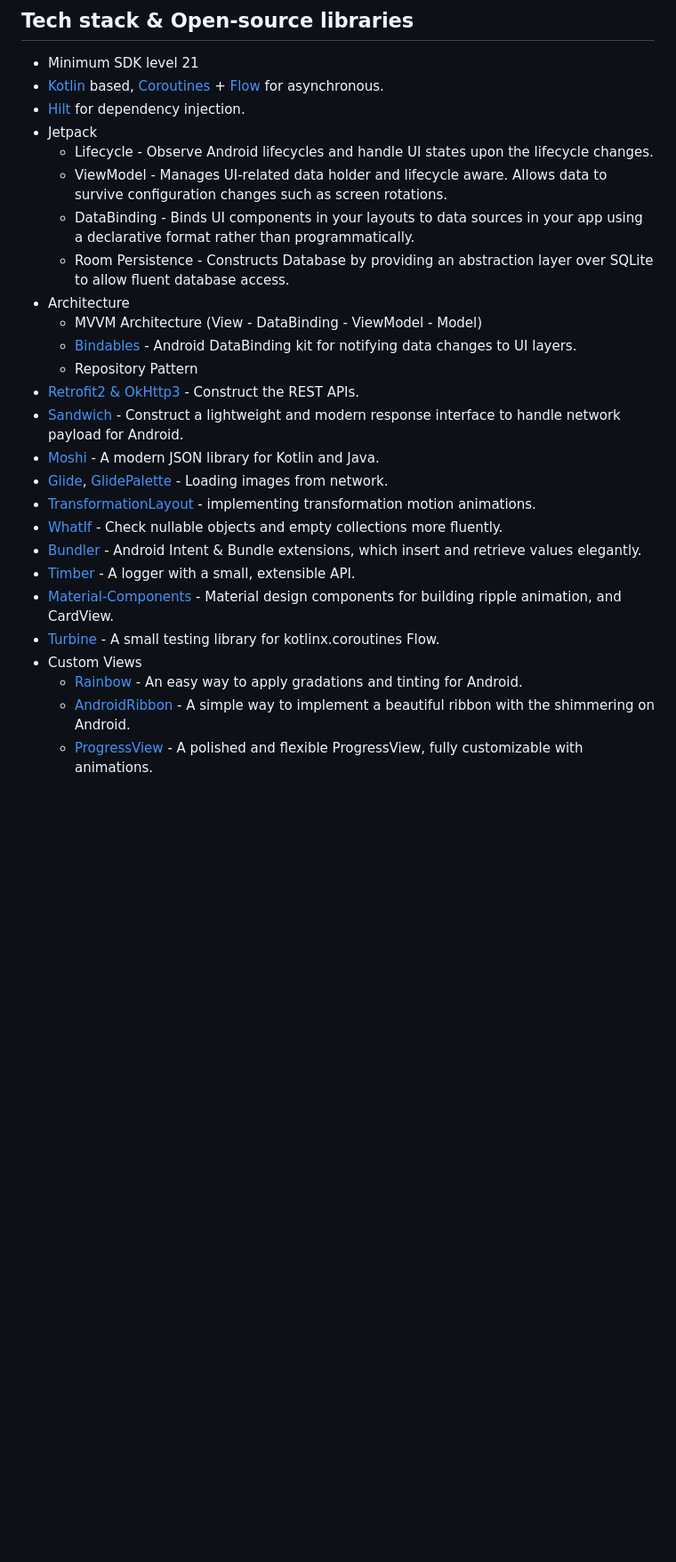
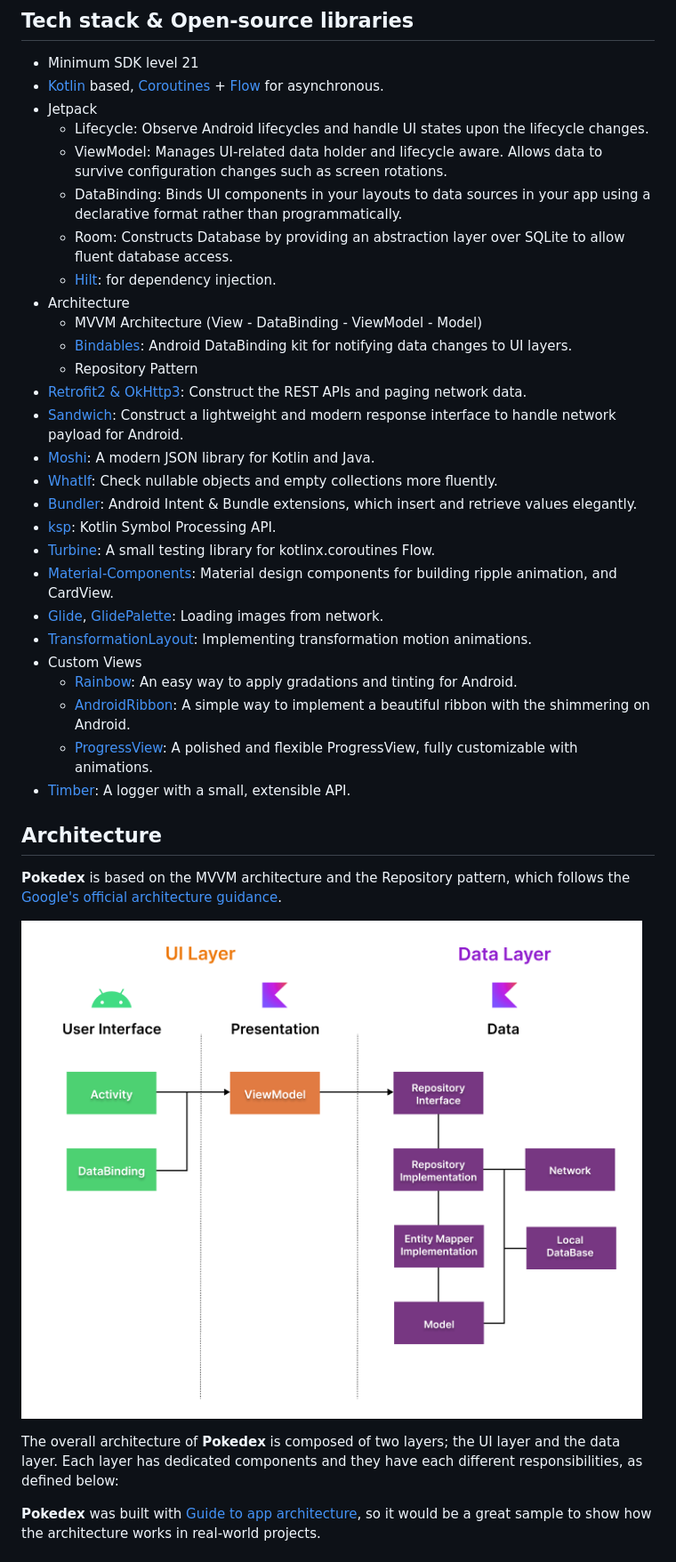
Before and after one commit to skydoves/Pokedex, a Markdown page: README.md, the part around one of its changes. Shown at 89% size. Drawn GitHub-style; pictures changed too: figure/figure0.png (added); blank space fills up the shorter version.

Commit message:
Update README with figures

```diff
--- a/README.md
+++ b/README.md
@@ -26,27 +26,39 @@ Go to the [Releases](https://github.com/skydoves/Pokedex/releases) to download t
 ## Tech stack & Open-source libraries
 - Minimum SDK level 21
 - [Kotlin](https://kotlinlang.org/) based, [Coroutines](https://github.com/Kotlin/kotlinx.coroutines) + [Flow](https://kotlin.github.io/kotlinx.coroutines/kotlinx-coroutines-core/kotlinx.coroutines.flow/) for asynchronous.
-- [Hilt](https://dagger.dev/hilt/) for dependency injection.
 - Jetpack
-  - Lifecycle - Observe Android lifecycles and handle UI states upon the lifecycle changes.
-  - ViewModel - Manages UI-related data holder and lifecycle aware. Allows data to survive configuration changes such as screen rotations.
-  - DataBinding - Binds UI components in your layouts to data sources in your app using a declarative format rather than programmatically.
-  - Room Persistence - Constructs Database by providing an abstraction layer over SQLite to allow fluent database access.
+  - Lifecycle: Observe Android lifecycles and handle UI states upon the lifecycle changes.
+  - ViewModel: Manages UI-related data holder and lifecycle aware. Allows data to survive configuration changes such as screen rotations.
+  - DataBinding: Binds UI components in your layouts to data sources in your app using a declarative format rather than programmatically.
+  - Room: Constructs Database by providing an abstraction layer over SQLite to allow fluent database access.
+  - [Hilt](https://dagger.dev/hilt/): for dependency injection.
 - Architecture
   - MVVM Architecture (View - DataBinding - ViewModel - Model)
-  - [Bindables](https://github.com/skydoves/bindables) - Android DataBinding kit for notifying data changes to UI layers.
+  - [Bindables](https://github.com/skydoves/bindables): Android DataBinding kit for notifying data changes to UI layers.
   - Repository Pattern
-- [Retrofit2 & OkHttp3](https://github.com/square/retrofit) - Construct the REST APIs.
-- [Sandwich](https://github.com/skydoves/Sandwich) - Construct a lightweight and modern response interface to handle network payload for Android.
-- [Moshi](https://github.com/square/moshi/) - A modern JSON library for Kotlin and Java.
-- [Glide](https://github.com/bumptech/glide), [GlidePalette](https://github.com/florent37/GlidePalette) - Loading images from network.
-- [TransformationLayout](https://github.com/skydoves/transformationlayout) - implementing transformation motion animations.
-- [WhatIf](https://github.com/skydoves/whatif) - Check nullable objects and empty collections more fluently.
-- [Bundler](https://github.com/skydoves/bundler) - Android Intent & Bundle extensions, which insert and retrieve values elegantly.
-- [Timber](https://github.com/JakeWharton/timber) - A logger with a small, extensible API.
-- [Material-Components](https://github.com/material-components/material-components-android) - Material design components for building ripple animation, and CardView.
-- [Turbine](https://github.com/cashapp/turbine) - A small testing library for kotlinx.coroutines Flow.
+- [Retrofit2 & OkHttp3](https://github.com/square/retrofit): Construct the REST APIs and paging network data.
+- [Sandwich](https://github.com/skydoves/Sandwich): Construct a lightweight and modern response interface to handle network payload for Android.
+- [Moshi](https://github.com/square/moshi/): A modern JSON library for Kotlin and Java.
+- [WhatIf](https://github.com/skydoves/whatif): Check nullable objects and empty collections more fluently.
+- [Bundler](https://github.com/skydoves/bundler): Android Intent & Bundle extensions, which insert and retrieve values elegantly.
+- [ksp](https://github.com/google/ksp): Kotlin Symbol Processing API.
+- [Turbine](https://github.com/cashapp/turbine): A small testing library for kotlinx.coroutines Flow.
+- [Material-Components](https://github.com/material-components/material-components-android): Material design components for building ripple animation, and CardView.
+- [Glide](https://github.com/bumptech/glide), [GlidePalette](https://github.com/florent37/GlidePalette): Loading images from network.
+- [TransformationLayout](https://github.com/skydoves/transformationlayout): Implementing transformation motion animations.
 - Custom Views
-  - [Rainbow](https://github.com/skydoves/rainbow) - An easy way to apply gradations and tinting for Android.
-  - [AndroidRibbon](https://github.com/skydoves/androidribbon) - A simple way to implement a  beautiful ribbon with the shimmering on Android.
-  - [ProgressView](https://github.com/skydoves/progressview) - A polished and flexible ProgressView, fully customizable with animations.
+  - [Rainbow](https://github.com/skydoves/rainbow): An easy way to apply gradations and tinting for Android.
+  - [AndroidRibbon](https://github.com/skydoves/androidribbon): A simple way to implement a  beautiful ribbon with the shimmering on Android.
+  - [ProgressView](https://github.com/skydoves/progressview): A polished and flexible ProgressView, fully customizable with animations.
+- [Timber](https://github.com/JakeWharton/timber): A logger with a small, extensible API.
+
+## Architecture
+**Pokedex** is based on the MVVM architecture and the Repository pattern, which follows the [Google's official architecture guidance](https://developer.android.com/topic/architecture).
+
+![architecture](figure/figure0.png)
+
+The overall architecture of **Pokedex** is composed of two layers; the UI layer and the data layer. Each layer has dedicated components and they have each different responsibilities, as defined below:
+
+**Pokedex** was built with [Guide to app architecture](https://developer.android.com/topic/architecture), so it would be a great sample to show how the architecture works in real-world projects.
+
+
```
Also changed, not shown: other parts of README.md (+41 -5 lines), figure/figure1.png (added), figure/figure2.png (added), figure/figure3.png (added), figure/figure4.png (added).
